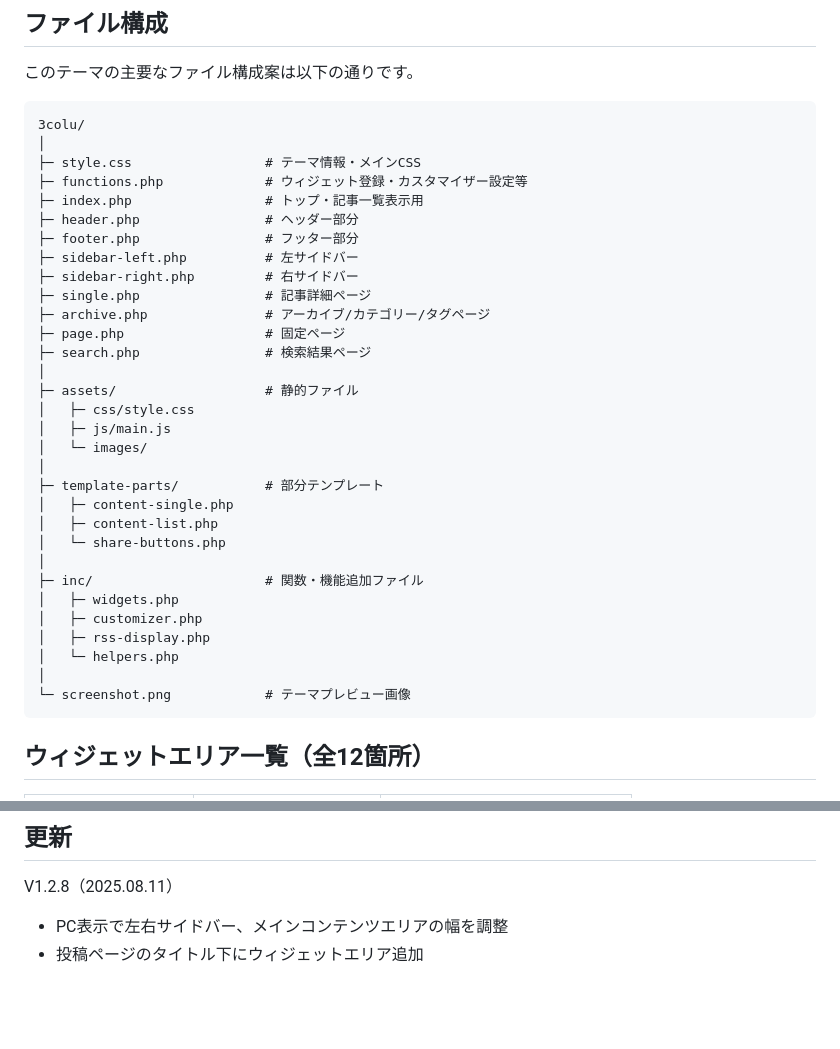
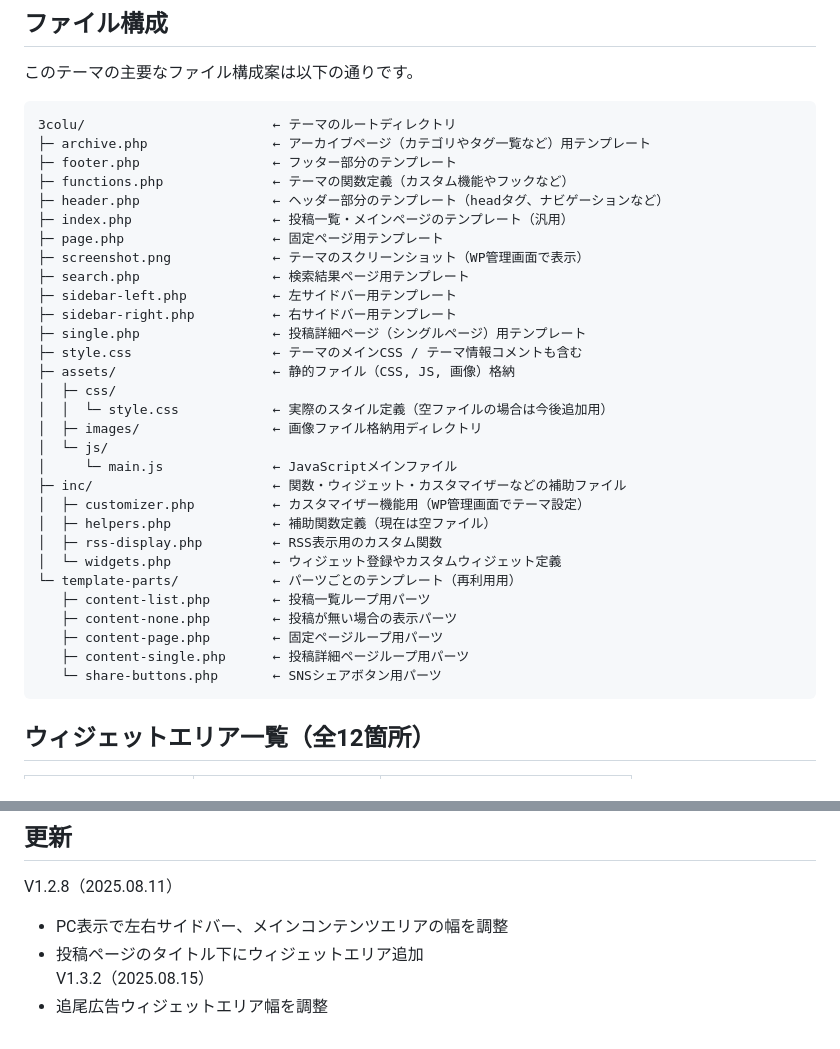
Before and after one commit to MrD-ada/3colu, a Markdown page: README.md, 2 parts joined by grey strips. Drawn GitHub-style; blank space fills up the shorter version.

````diff
--- a/README.md
+++ b/README.md
@@ -25,37 +25,36 @@
 
 このテーマの主要なファイル構成案は以下の通りです。
 ```
-3colu/
-│
-├─ style.css                 # テーマ情報・メインCSS
-├─ functions.php             # ウィジェット登録・カスタマイザー設定等
-├─ index.php                 # トップ・記事一覧表示用
-├─ header.php                # ヘッダー部分
-├─ footer.php                # フッター部分
-├─ sidebar-left.php          # 左サイドバー
-├─ sidebar-right.php         # 右サイドバー
-├─ single.php                # 記事詳細ページ
-├─ archive.php               # アーカイブ/カテゴリー/タグページ
-├─ page.php                  # 固定ページ
-├─ search.php                # 検索結果ページ
-│
-├─ assets/                   # 静的ファイル
-│   ├─ css/style.css
-│   ├─ js/main.js
-│   └─ images/
-│
-├─ template-parts/           # 部分テンプレート
-│   ├─ content-single.php
-│   ├─ content-list.php
-│   └─ share-buttons.php
-│
-├─ inc/                      # 関数・機能追加ファイル
-│   ├─ widgets.php
-│   ├─ customizer.php
-│   ├─ rss-display.php
-│   └─ helpers.php
-│
-└─ screenshot.png            # テーマプレビュー画像
+3colu/                        ← テーマのルートディレクトリ
+├─ archive.php                ← アーカイブページ（カテゴリやタグ一覧など）用テンプレート
+├─ footer.php                 ← フッター部分のテンプレート
+├─ functions.php              ← テーマの関数定義（カスタム機能やフックなど）
+├─ header.php                 ← ヘッダー部分のテンプレート（headタグ、ナビゲーションなど）
+├─ index.php                  ← 投稿一覧・メインページのテンプレート（汎用）
+├─ page.php                   ← 固定ページ用テンプレート
+├─ screenshot.png             ← テーマのスクリーンショット（WP管理画面で表示）
+├─ search.php                 ← 検索結果ページ用テンプレート
+├─ sidebar-left.php           ← 左サイドバー用テンプレート
+├─ sidebar-right.php          ← 右サイドバー用テンプレート
+├─ single.php                 ← 投稿詳細ページ（シングルページ）用テンプレート
+├─ style.css                  ← テーマのメインCSS / テーマ情報コメントも含む
+├─ assets/                    ← 静的ファイル（CSS, JS, 画像）格納
+│  ├─ css/
+│  │  └─ style.css            ← 実際のスタイル定義（空ファイルの場合は今後追加用）
+│  ├─ images/                 ← 画像ファイル格納用ディレクトリ
+│  └─ js/
+│     └─ main.js              ← JavaScriptメインファイル
+├─ inc/                       ← 関数・ウィジェット・カスタマイザーなどの補助ファイル
+│  ├─ customizer.php          ← カスタマイザー機能用（WP管理画面でテーマ設定）
+│  ├─ helpers.php             ← 補助関数定義（現在は空ファイル）
+│  ├─ rss-display.php         ← RSS表示用のカスタム関数
+│  └─ widgets.php             ← ウィジェット登録やカスタムウィジェット定義
+└─ template-parts/            ← パーツごとのテンプレート（再利用用）
+   ├─ content-list.php        ← 投稿一覧ループ用パーツ
+   ├─ content-none.php        ← 投稿が無い場合の表示パーツ
+   ├─ content-page.php        ← 固定ページループ用パーツ
+   ├─ content-single.php      ← 投稿詳細ページループ用パーツ
+   └─ share-buttons.php       ← SNSシェアボタン用パーツ
 ```
 ## ウィジェットエリア一覧（全12箇所）
 
@@ -76,3 +75,5 @@
 V1.2.8（2025.08.11）
 - PC表示で左右サイドバー、メインコンテンツエリアの幅を調整
 - 投稿ページのタイトル下にウィジェットエリア追加
+V1.3.2（2025.08.15）
+- 追尾広告ウィジェットエリア幅を調整
````
